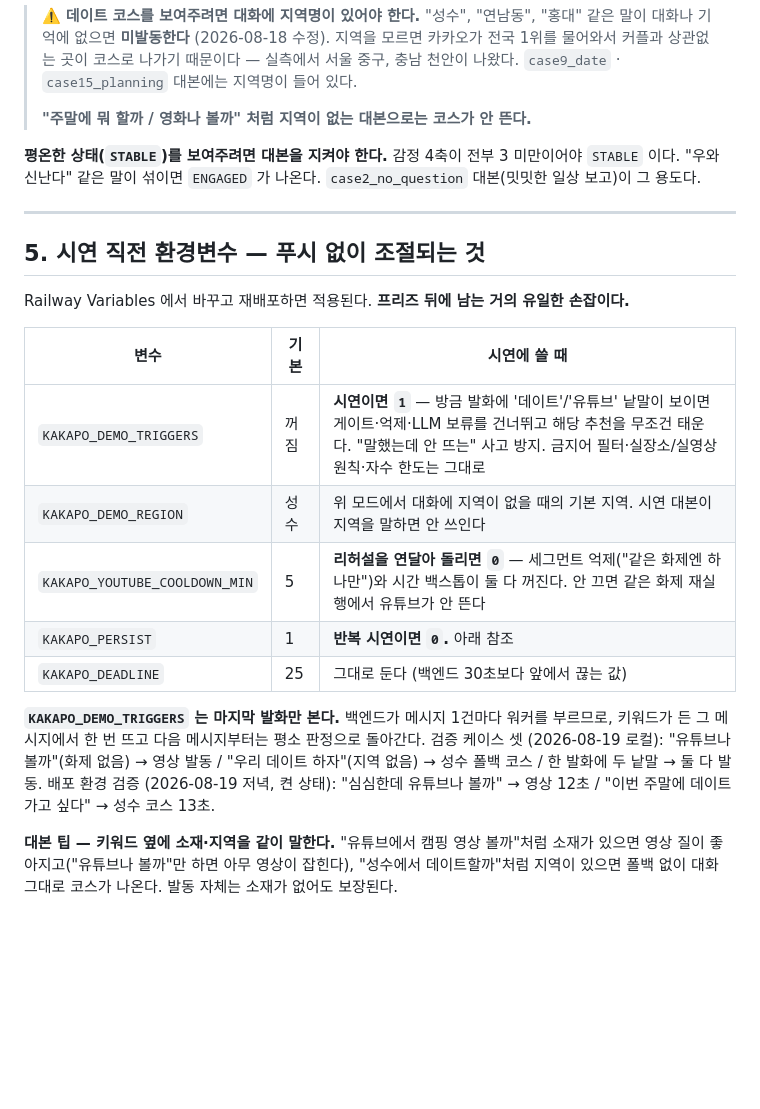
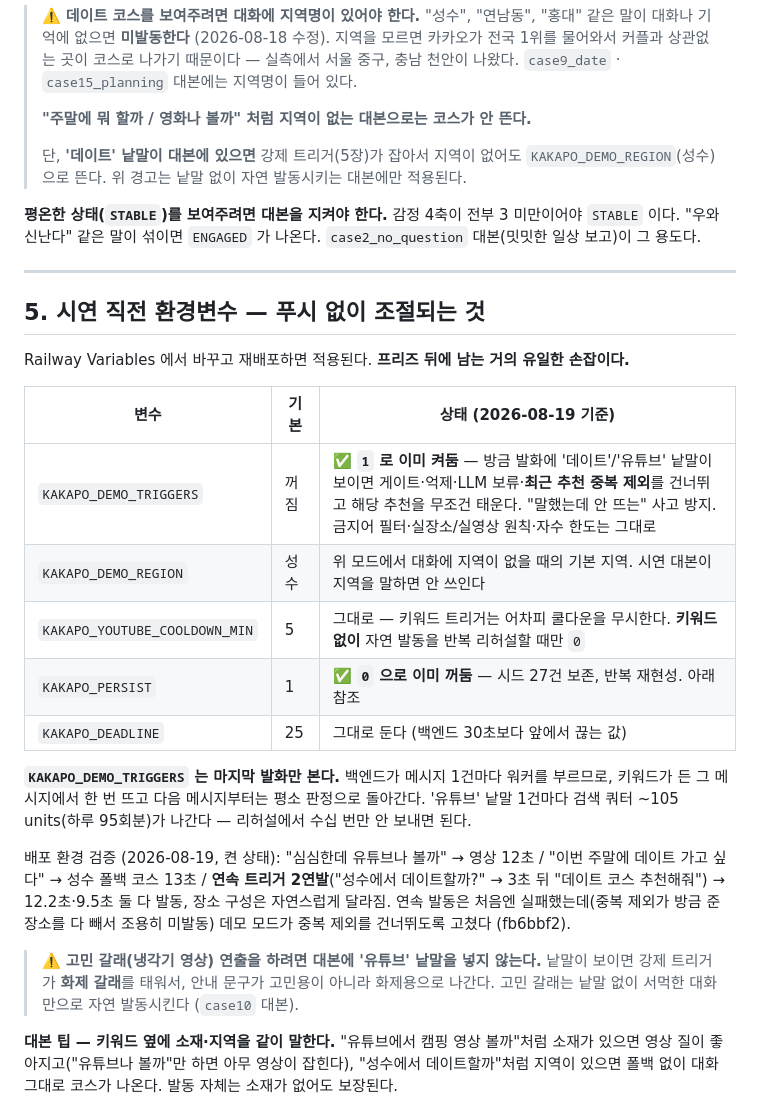
Before and after one commit to 2026-likelion-ssu-hackathon/AI_worker, a Markdown page: docs/demo-checklist.md, the part around the change. Rendered like a GitHub page; blank space fills up the shorter version.

Commit message:
docs: 시연 체크리스트 현행화 — 환경변수 현재 상태·연속 트리거 검증·고민 갈래 대본 함정
Co-Authored-By: Claude Fable 5 <noreply@anthropic.com>

```diff
--- a/docs/demo-checklist.md
+++ b/docs/demo-checklist.md
@@ -99,6 +99,9 @@ INFO:     분석 <uuid> · N.N초 · COMPLETED · 결과=… 상태표현=2건
 > 충남 천안이 나왔다. `case9_date` · `case15_planning` 대본에는 지역명이 들어 있다.
 >
 > **"주말에 뭐 할까 / 영화나 볼까" 처럼 지역이 없는 대본으로는 코스가 안 뜬다.**
+>
+> 단, **'데이트' 낱말이 대본에 있으면** 강제 트리거(5장)가 잡아서 지역이 없어도
+> `KAKAPO_DEMO_REGION`(성수)으로 뜬다. 위 경고는 낱말 없이 자연 발동시키는 대본에만 적용된다.
 
 **평온한 상태(`STABLE`)를 보여주려면 대본을 지켜야 한다.** 감정 4축이 전부 3 미만이어야
 `STABLE` 이다. "우와 신난다" 같은 말이 섞이면 `ENGAGED` 가 나온다. `case2_no_question`
@@ -110,20 +113,27 @@ INFO:     분석 <uuid> · N.N초 · COMPLETED · 결과=… 상태표현=2건
 
 Railway Variables 에서 바꾸고 재배포하면 적용된다. **프리즈 뒤에 남는 거의 유일한 손잡이다.**
 
-| 변수 | 기본 | 시연에 쓸 때 |
+| 변수 | 기본 | 상태 (2026-08-19 기준) |
 | --- | --- | --- |
-| `KAKAPO_DEMO_TRIGGERS` | 꺼짐 | **시연이면 `1`** — 방금 발화에 '데이트'/'유튜브' 낱말이 보이면 게이트·억제·LLM 보류를 건너뛰고 해당 추천을 무조건 태운다. "말했는데 안 뜨는" 사고 방지. 금지어 필터·실장소/실영상 원칙·자수 한도는 그대로 |
+| `KAKAPO_DEMO_TRIGGERS` | 꺼짐 | **✅ `1` 로 이미 켜둠** — 방금 발화에 '데이트'/'유튜브' 낱말이 보이면 게이트·억제·LLM 보류·**최근 추천 중복 제외**를 건너뛰고 해당 추천을 무조건 태운다. "말했는데 안 뜨는" 사고 방지. 금지어 필터·실장소/실영상 원칙·자수 한도는 그대로 |
 | `KAKAPO_DEMO_REGION` | 성수 | 위 모드에서 대화에 지역이 없을 때의 기본 지역. 시연 대본이 지역을 말하면 안 쓰인다 |
-| `KAKAPO_YOUTUBE_COOLDOWN_MIN` | 5 | **리허설을 연달아 돌리면 `0`** — 세그먼트 억제("같은 화제엔 하나만")와 시간 백스톱이 둘 다 꺼진다. 안 끄면 같은 화제 재실행에서 유튜브가 안 뜬다 |
-| `KAKAPO_PERSIST` | 1 | **반복 시연이면 `0`.** 아래 참조 |
+| `KAKAPO_YOUTUBE_COOLDOWN_MIN` | 5 | 그대로 — 키워드 트리거는 어차피 쿨다운을 무시한다. **키워드 없이** 자연 발동을 반복 리허설할 때만 `0` |
+| `KAKAPO_PERSIST` | 1 | **✅ `0` 으로 이미 꺼둠** — 시드 27건 보존, 반복 재현성. 아래 참조 |
 | `KAKAPO_DEADLINE` | 25 | 그대로 둔다 (백엔드 30초보다 앞에서 끊는 값) |
 
 **`KAKAPO_DEMO_TRIGGERS` 는 마지막 발화만 본다.** 백엔드가 메시지 1건마다 워커를 부르므로,
 키워드가 든 그 메시지에서 한 번 뜨고 다음 메시지부터는 평소 판정으로 돌아간다.
-검증 케이스 셋 (2026-08-19 로컬): "유튜브나 볼까"(화제 없음) → 영상 발동 /
-"우리 데이트 하자"(지역 없음) → 성수 폴백 코스 / 한 발화에 두 낱말 → 둘 다 발동.
-배포 환경 검증 (2026-08-19 저녁, 켠 상태): "심심한데 유튜브나 볼까" → 영상 12초 /
-"이번 주말에 데이트 가고 싶다" → 성수 코스 13초.
+'유튜브' 낱말 1건마다 검색 쿼터 ~105 units(하루 95회분)가 나간다 — 리허설에서 수십 번만 안 보내면 된다.
+
+배포 환경 검증 (2026-08-19, 켠 상태):
+"심심한데 유튜브나 볼까" → 영상 12초 / "이번 주말에 데이트 가고 싶다" → 성수 폴백 코스 13초 /
+**연속 트리거 2연발**("성수에서 데이트할까?" → 3초 뒤 "데이트 코스 추천해줘") → 12.2초·9.5초 둘 다 발동,
+장소 구성은 자연스럽게 달라짐. 연속 발동은 처음엔 실패했는데(중복 제외가 방금 준 장소를 다 빼서
+조용히 미발동) 데모 모드가 중복 제외를 건너뛰도록 고쳤다 (fb6bbf2).
+
+> ⚠️ **고민 갈래(냉각기 영상) 연출을 하려면 대본에 '유튜브' 낱말을 넣지 않는다.**
+> 낱말이 보이면 강제 트리거가 **화제 갈래**를 태워서, 안내 문구가 고민용이 아니라
+> 화제용으로 나간다. 고민 갈래는 낱말 없이 서먹한 대화만으로 자연 발동시킨다 (`case10` 대본).
 
 **대본 팁 — 키워드 옆에 소재·지역을 같이 말한다.** "유튜브에서 캠핑 영상 볼까"처럼
 소재가 있으면 영상 질이 좋아지고("유튜브나 볼까"만 하면 아무 영상이 잡힌다),
```
